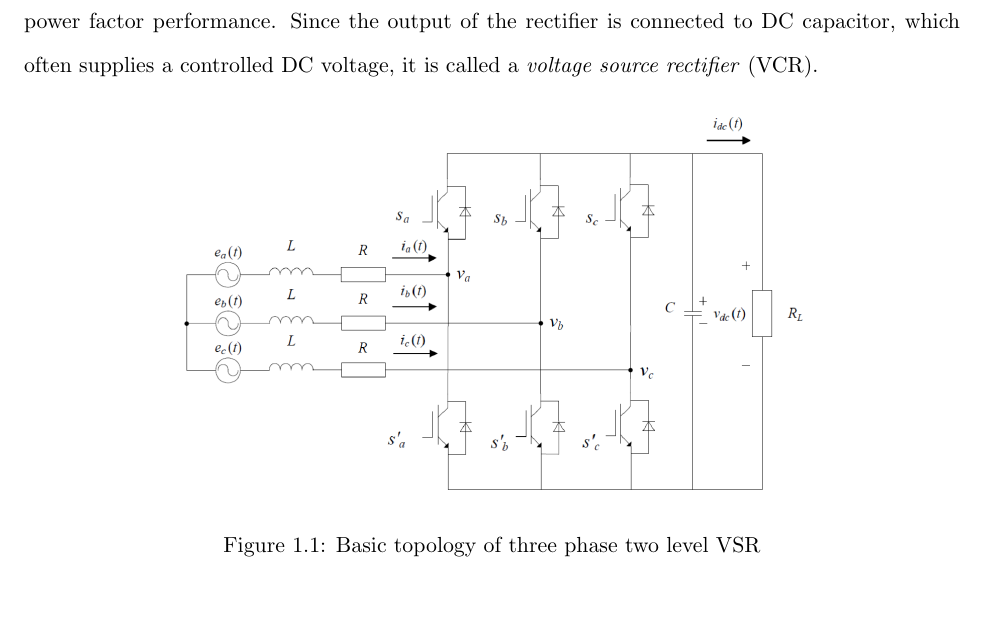
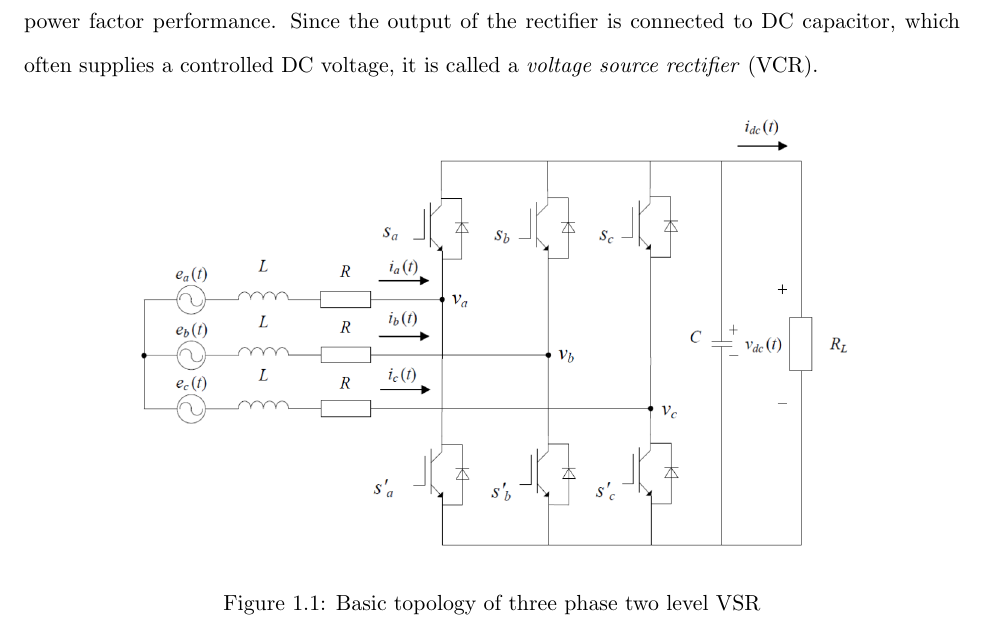
Before and after one commit to KibromE/MScThesisDoc, a LaTeX thesis (Thesis.tex, which reads tex/1_Introduction.tex): part of page 11 of 29, cut so that both start at the same text. Compiled offline with pdfLaTeX.

Commit message:
Change topology image scale

```diff
--- a/tex/1_Introduction.tex
+++ b/tex/1_Introduction.tex
@@ -27,7 +27,7 @@ nearly unity power factor performance. Since the output of the rectifier is conn
 capacitor, which often supplies a controlled DC voltage, it is called a \textit{voltage source rectifier} (VCR).
 \begin{figure}[ht]
     \centering
-    \includegraphics[scale=0.35]{img/twolevelvsctopology.PNG}
+    \includegraphics[scale=0.4]{img/twolevelvsctopology.PNG}
     \caption{Basic topology of three phase two level VSR}
     \label{fig:topology}
 \end{figure}
```
